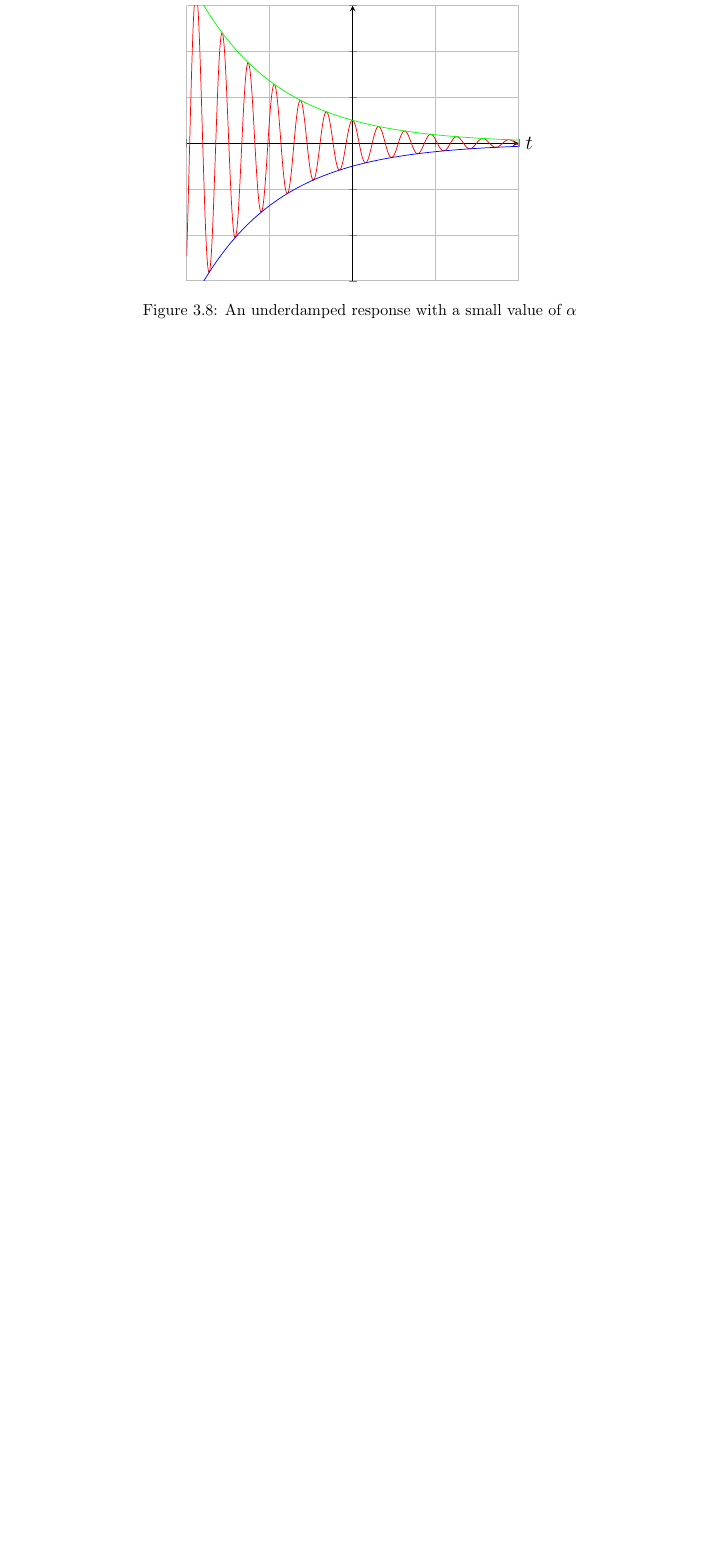
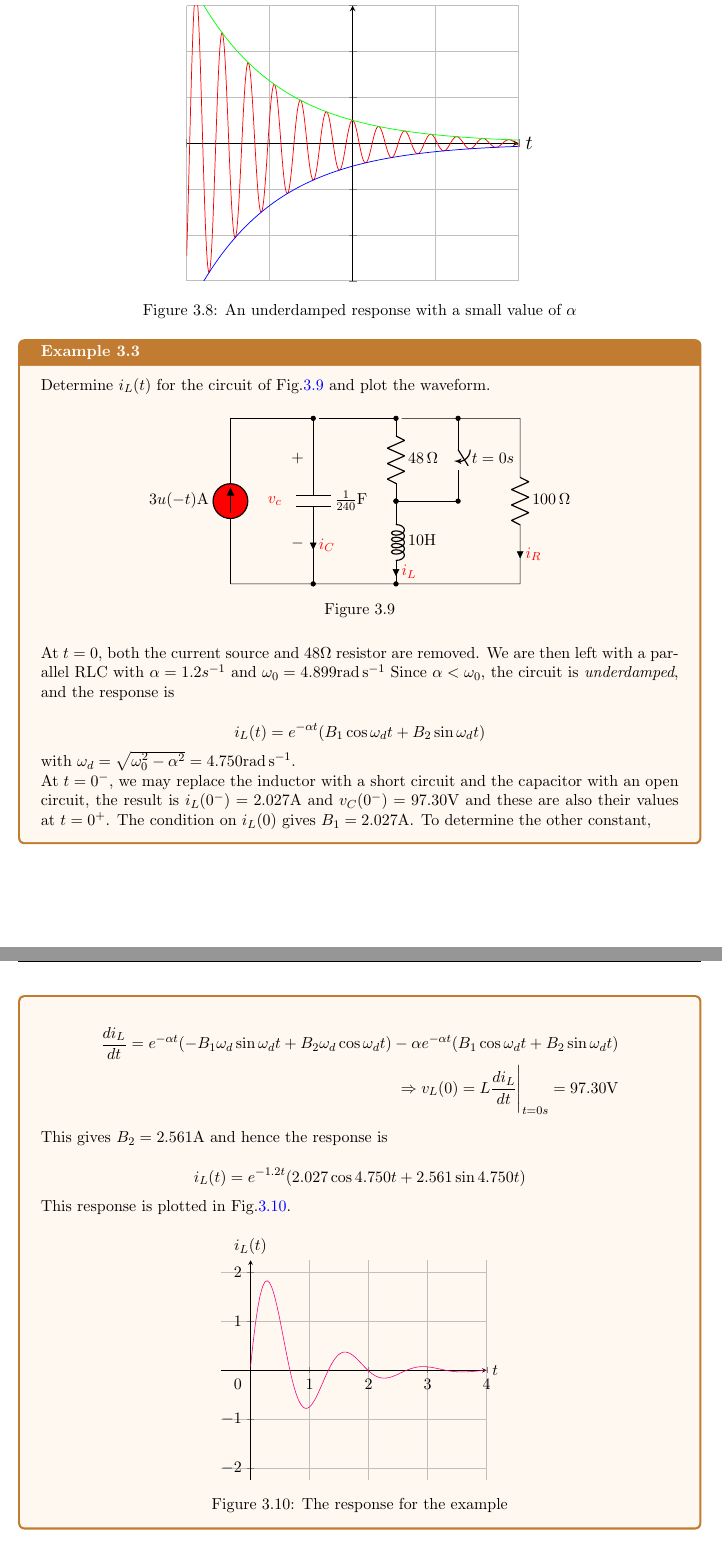
Before and after one commit to jaykhandkar/LaTeX-Docs, a LaTeX document (Time Domain Analysis/time_domain_analysis.tex): part of page 25 of 25 before the commit and two parts of pages 25 and 26 of 26 after it, the two joined at a grey line, cut so that both start at the same text, the shorter picture padded with empty space. Compiled offline with pdfLaTeX.

Commit message:
time_domain_analysis - added table of contents to table of contents, added more content

```diff
--- a/Time Domain Analysis/time_domain_analysis.tex
+++ b/Time Domain Analysis/time_domain_analysis.tex
@@ -1,5 +1,6 @@
 \documentclass[11pt]{article}
 
+\usepackage{tocbibind}
 \usepackage{amsmath}
 \usepackage{amsfonts}
 \usepackage{wrapfig}
@@ -1746,6 +1746,85 @@ are left with none.
   \label{fig:underdamp_oscill}
 \end{figure}%
 
+\begin{tcolorbox}[colback=BurntOrange!5, colframe=BurntOrange!75!black, title=\textbf{Example 3.3}, breakable]
+
+Determine $i_L(t)$ for the circuit of Fig.\ref{fig:underdamped_parallel_rlc_example} and plot the waveform.
+
+\begin{figure}[H]
+\centering
+\begin{circuitikz}[american]
+    \draw (0,0) to [I, l=$3u(-t)\si{\ampere}$, fill=red] ++(0,4) -- ++(2,0) node (a) {} to [C, l^=$\frac{1}{240}\si{\farad}$,*-*, v=$\color{red}v_c$, i=$\color{red}i_C$, voltage shift=1.0] ++(0,-4);
+    \draw (a) -- ++(2,0) node (b) {} to [R=48<\ohm>, *-*] ++(0,-2) to [cute inductor, l=$10\si{\henry}$, *-*, i=$\color{red}i_L$] ++(0,-2);
+    \draw (b) -- ++(3,0) to [R=100<\ohm>, i=$\color{red}i_R$] ++(0,-4) to [short] (0,0);
+    \draw ($(b)+(1.5,0)$) to [closing switch, l=${t=0s}$,*-*] ++(0,-2) -- ++(-1.5,0);
+\end{circuitikz}
+\caption{}
+\label{fig:underdamped_parallel_rlc_example}
+\end{figure}
+
+At $t=0$, both the current source and $48\si{\ohm}$ resistor are removed. We are then left with a parallel RLC with $\alpha = 1.2s^{-1}$ and
+$\omega_0 = 4.899\si{\radian\per\second}$ Since $\alpha < \omega_0$, the circuit is \textit{underdamped}, and the response is
+
+\begin{equation*}
+i_L(t) = e^{-\alpha t}(B_1\cos{\omega_d t} + B_2\sin{\omega_d t})
+\end{equation*}
+
+with $\omega_d = \sqrt{\omega_0^2 - \alpha^2} = 4.750\si{\radian\per\second}$.\\
+At $t=0^-$, we may replace the inductor with a short circuit and the capacitor with an open circuit, the result is $i_L(0^-) = 2.027\si{\ampere}$
+and $v_C(0^-) = 97.30\si{\volt}$ and these are also their values at $t=0^+$. The condition on $i_L(0)$ gives $B_1 = 2.027\si{\ampere}$. To
+determine the other constant,
+
+\begin{align*}
+\frac{di_L}{dt} = e^{-\alpha t}(-B_1\omega_d\sin{\omega_d t} + B_2\omega_d\cos{\omega_d t}) - \alpha e^{-\alpha t}(B_1\cos{\omega_d t} + B_2\sin{\omega_d t})\\
+\Rightarrow v_L(0) = L\frac{di_L}{dt}\Biggr|_{t=0s} = 97.30\si{\volt}
+\end{align*}
+
+This gives $B_2 = 2.561 \si{\ampere}$ and hence the response is
+
+\begin{equation*}
+i_L(t) = e^{-1.2 t}(2.027\cos{4.750 t} + 2.561\sin{4.750 t})
+\end{equation*}
+
+This response is plotted in Fig.\ref{fig:underdamp_plot_example_2}.
+
+\begin{figure}[H]
+	\centering
+  \begin{tikzpicture}
+	\begin{axis}[
+        enlarge x limits = 1,
+        grid = major,
+        xtick distance = 1,
+        ytick distance = 1,
+        axis lines = middle,
+		x label style = {at={(axis description cs:1,0.5)},anchor=west},
+		y label style = {at={(axis description cs:0.111,1)},anchor=south},
+    	xlabel = $t$,
+    	ylabel = {$i_L(t)$},
+        ymin = -2.25, ymax = 2.25,
+        xmin=-0.5, xmax=4
+	]
+
+    \addplot[
+        color = RubineRed,
+        samples = 100,
+        domain = 0:4
+    ]{exp(-1.2*x)*(2.561*sin(deg(4.750*x)) + 2.027*cos(deg(4.750)))};
+
+	%following code is just a way to label zero for middle axis
+	\node[
+    anchor=north east,
+    outer sep=.5*\pgflinewidth+.5*\pgfkeysvalueof{/pgfplots/major tick length},
+    %draw,green% to show the border of the node
+    ]
+    at({xticklabel* cs:0}-|{yticklabel* cs:0})
+    {\pgfmathprintnumber{0}};
+	\end{axis}
+	\end{tikzpicture}
+  \caption{The response for the example}
+  \label{fig:underdamp_plot_example_2}
+\end{figure}%
+
+\end{tcolorbox}
 
 
 
```
Also changed, not shown: Time Domain Analysis/time_domain_analysis.pdf, Time Domain Analysis/time_domain_analysis.tex (11 more changed lines).
